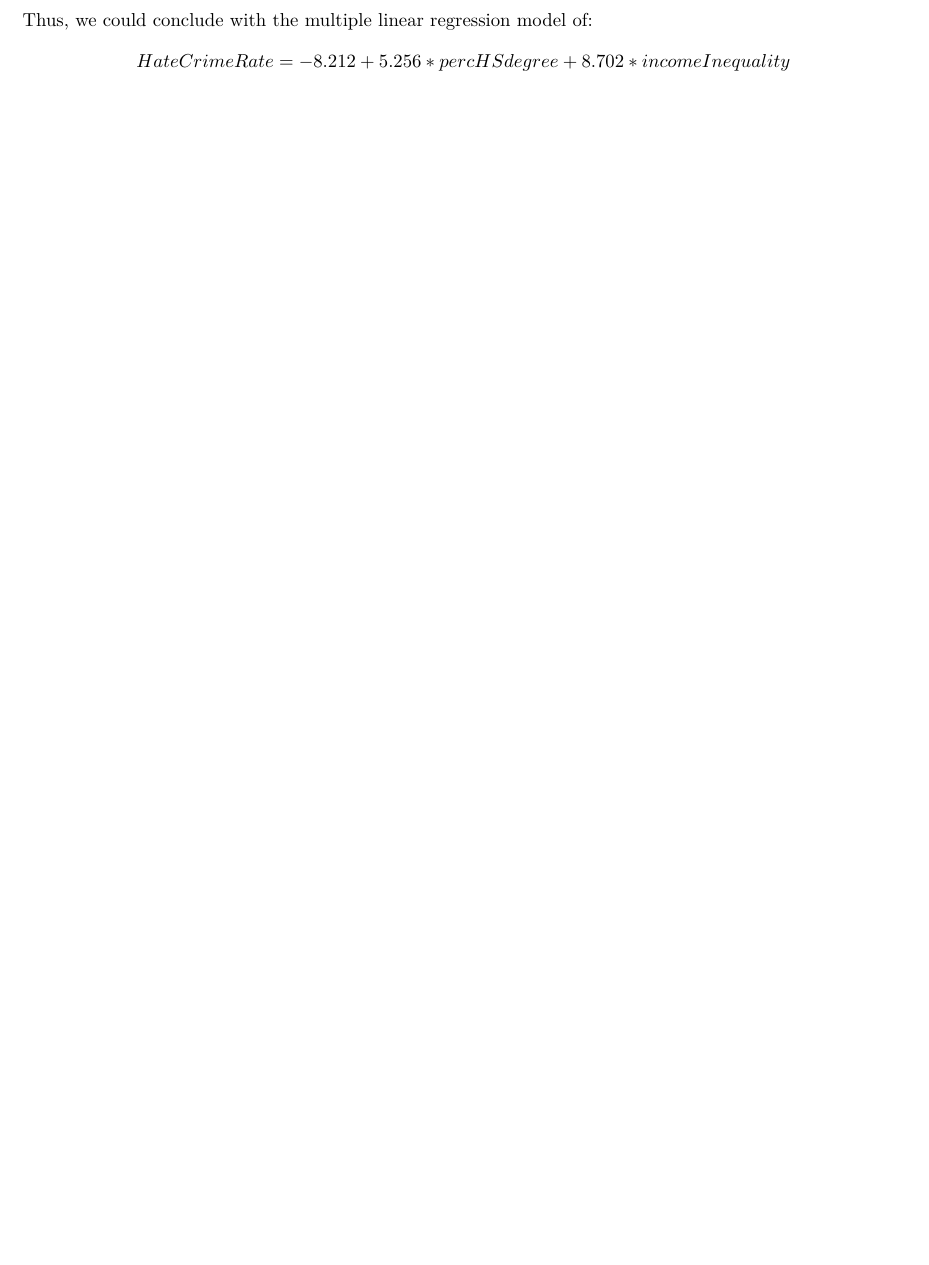
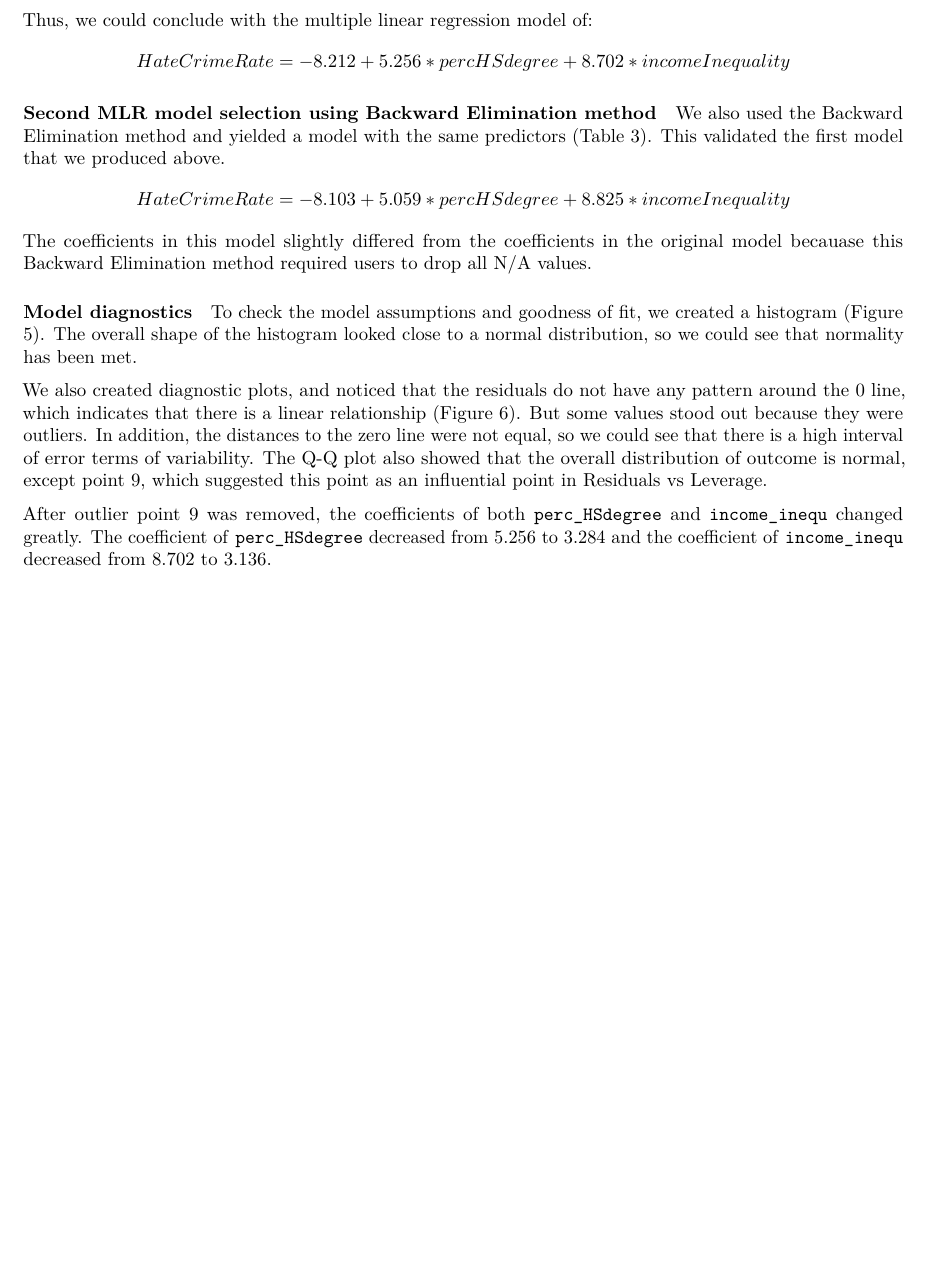
Before and after one commit to chonieny/Hate_Crime_Factors_project, an R Markdown document (finalproject.Rmd): part of page 11 of 11, cut so that both start at the same text. Rendered offline with R 4.5, knitr and Pandoc, then LaTeX, with nearby package versions.

Commit message:
second model selection

````diff
--- a/finalproject.Rmd
+++ b/finalproject.Rmd
@@ -177,3 +177,30 @@ These changes indicated that the model without 'med_income' is stronger than the
 
 Thus, we could conclude with the multiple linear regression model of:
 $$HateCrimeRate = -8.212 + 5.256* percHSdegree+ 8.702*incomeInequality$$
+
+##### Second MLR model selection using Backward Elimination method
+```{r, include=FALSE,fig.width=6, fig.height=4,fig.align='center'}
+hatecrime_mlr3<- lm(hate_crime_rate ~ gini_index + median_household_income + perc_population_with_high_school_degree + perc_non_citizen + perc_non_white + unemployment + urbanization, data = hatecrimes_df)
+step(hatecrime_mlr3, direction='backward')
+```
+
+We also used the Backward Elimination method and yielded a model with the same predictors (Table 3). This validated the first model that we produced above.
+$$HateCrimeRate = -8.103 + 5.059* percHSdegree+ 8.825*incomeInequality$$
+The coefficients in this model slightly differed from the coefficients in the original model becauase this Backward Elimination method required users to drop all N/A values.
+
+##### Model diagnostics
+
+To check the model assumptions and goodness of fit, we created a histogram (Figure 5). The overall shape of the histogram looked close to a normal distribution, so we could see that normality has been met.
+```{r, include=FALSE,fig.width=6, fig.height=4,fig.align='center'}
+hist(hatecrime_mlr2$residuals, main="Histogram of Residuals", xlab = "Hate Crime Rate Residuals")
+```
+
+
+```{r, include=FALSE,fig.width=6, fig.height=4,fig.align='center'}
+par(mfrow=c(2,2))
+plot(hatecrime_mlr2)
+```
+We also created diagnostic plots, and noticed that the residuals do not have any pattern around the 0 line, which indicates that there is a linear relationship (Figure 6). But some values stood out because they were outliers. In addition, the distances to the zero line were not equal, so we could see that there is a high interval of error terms of variability. The Q-Q plot also showed that the overall distribution of outcome is normal, except point 9, which suggested this point as an influential point in Residuals vs Leverage.
+
+```{r include=FALSE}
+hatecrime_no9 <- hatecrime %>%
@@ -179,0 +213 @@ $$HateCrimeRate = -8.212 + 5.256* percHSdegree+ 8.702*incomeInequality$$
+After outlier point 9 was removed, the coefficients of both `perc_HSdegree` and `income_inequ` changed greatly. The coefficient of `perc_HSdegree` decreased from 5.256 to 3.284 and the coefficient of `income_inequ` decreased from 8.702 to 3.136.
````
Also changed, not shown: finalproject.pdf, finalproject.Rmd (6 more changed lines).
